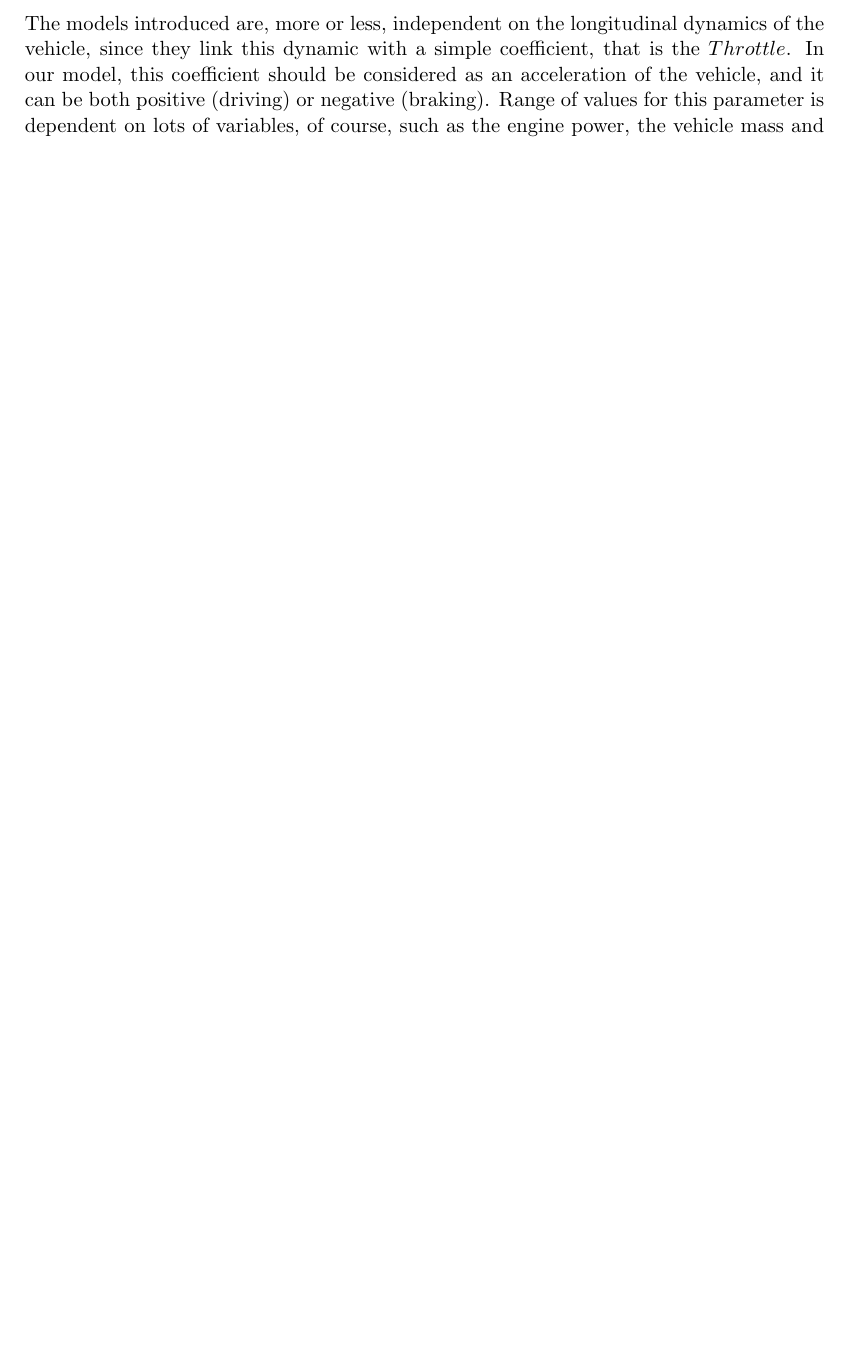
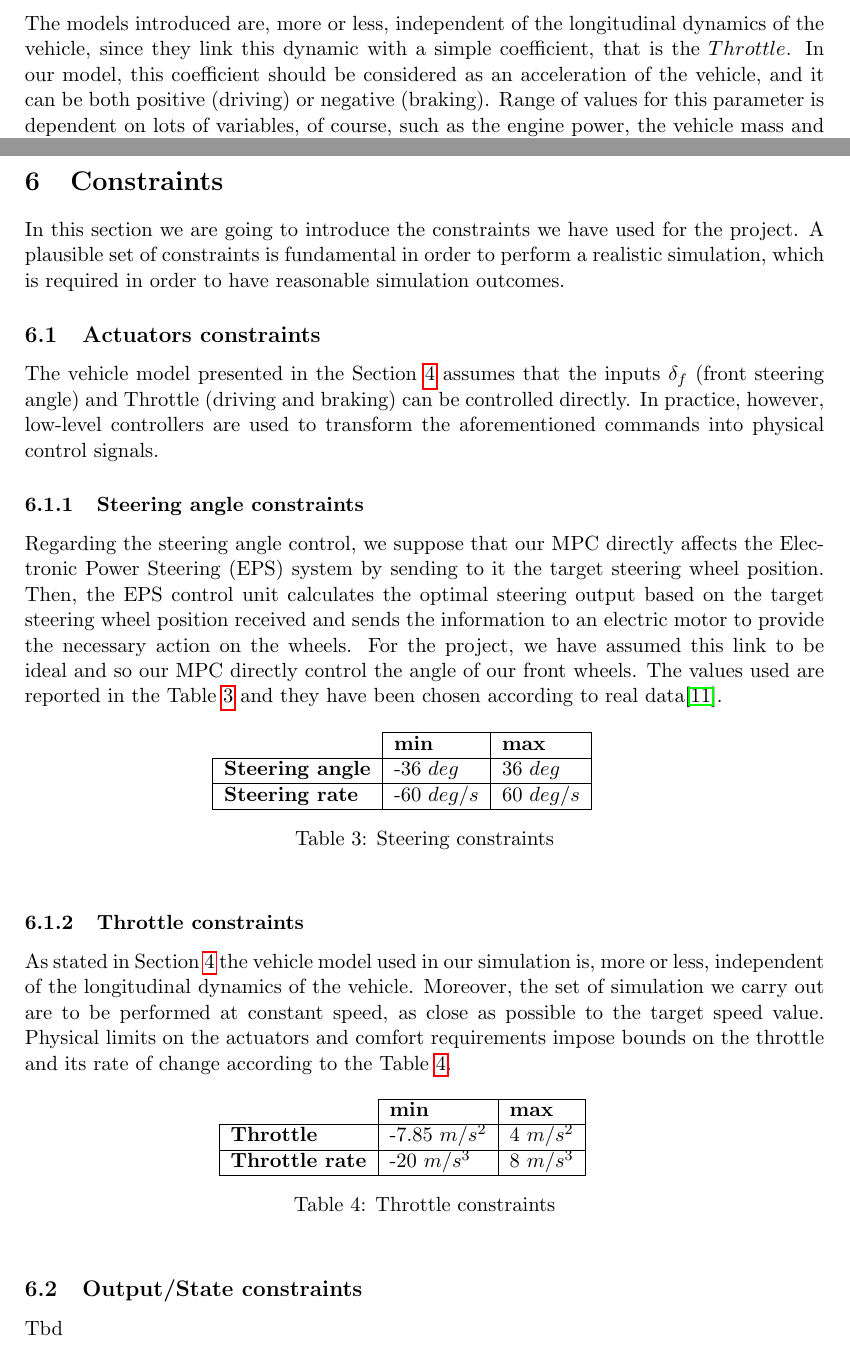
Before and after one commit to meltinglab/dynamic-obstacle-avoidance, a LaTeX paper (Documentation/Report/main.tex, which reads Documentation/Report/Chapters/4-PlantModel.tex, Documentation/Report/Chapters/6-Constraints.tex): part of page 14 of 23 before the commit and two parts of pages 14 and 23 of 24 after it, the two joined at a grey line, cut so that both start at the same text, the shorter picture padded with empty space. Compiled offline with pdfLaTeX.

Commit message:
Actuators constraints - UPDATE
Co-Authored-By: A-Tos <64929552+A-Tos@users.noreply.github.com>

```diff
--- a/Documentation/Report/Chapters/4-PlantModel.tex
+++ b/Documentation/Report/Chapters/4-PlantModel.tex
@@ -99,7 +99,7 @@ Tyre side slip angles can be approximated by the following equations:
 \begin{equation}
     \theta_r=tan^{-1}\left(\frac{\dot{y} - l_r\dot{\psi}}{\dot{x}}\right)
 \end{equation}
-The models introduced are, more or less, independent on the longitudinal dynamics of the vehicle, since they link this dynamic with a simple coefficient, that is the $Throttle$. In our model, this coefficient should be considered as an acceleration of the vehicle, and it can be both positive (driving) or negative (braking). Range of values for this parameter is dependent on lots of variables, of course, such as the engine power, the vehicle mass and inertia, the ground type, the rubber of the wheels and so on. Our assumption is to give a fixed interval for this parameter, to simulate a small commercial vehicle on dry asphalt, which can have a maximum acceleration of $4 m/s^2$ and a maximum braking deceleration of $-0.8g$. To summarize:
+The models introduced are, more or less, independent of the longitudinal dynamics of the vehicle, since they link this dynamic with a simple coefficient, that is the $Throttle$. In our model, this coefficient should be considered as an acceleration of the vehicle, and it can be both positive (driving) or negative (braking). Range of values for this parameter is dependent on lots of variables, of course, such as the engine power, the vehicle mass and inertia, the ground type, the rubber of the wheels and so on. Our assumption is to give a fixed interval for this parameter, to simulate a small commercial vehicle on dry asphalt, which can have a maximum acceleration of $4 m/s^2$ and a maximum braking deceleration of $-0.8g$. To summarize:
 \begin{itemize}
     \item $Throttle \in [-7.85, 4.00]m/s^2$
     \label{item:Throttle}
--- /dev/null
+++ b/Documentation/Report/Chapters/6-Constraints.tex
@@ -0,0 +1,44 @@
+\section{Constraints}
+In this section we are going to introduce the constraints we have used for the project. A plausible set of constraints is fundamental in order to perform a realistic simulation, which is required in order to have reasonable simulation outcomes.
+\subsection{Actuators constraints}
+
+The vehicle model presented in the Section \ref{chap:Vehicle_model} assumes that the inputs $\delta_f$ (front steering angle) and Throttle (driving and braking) can be controlled
+directly. In practice, however, low-level controllers are used to transform the aforementioned
+commands into physical control signals.
+\subsubsection{Steering angle constraints}
+Regarding the steering angle control, we suppose that our MPC directly affects the Electronic Power Steering (EPS) system by sending to it the target steering wheel position. Then, the EPS control unit calculates the optimal steering output based on the target steering wheel position received and sends the information to an electric motor to provide the necessary action on the wheels.
+For the project, we have assumed this link to be ideal and so our MPC directly control the angle of our front wheels. The values used are reported in the Table \ref{tab:steering} and they have been chosen according to real data\cite{forkenbrock2005assessment}.
+
+\begin{table}[H]
+\begin{center}
+\begin{tabular}{lllll}
+\cline{2-3}
+\multicolumn{1}{l|}{}                         & \multicolumn{1}{l|}{\textbf{min}} & \multicolumn{1}{l|}{\textbf{max}} &  &  \\ \cline{1-3}
+\multicolumn{1}{|l|}{\textbf{Steering angle}} & \multicolumn{1}{l|}{-36 $deg$}      & \multicolumn{1}{l|}{36 $deg$}      &  &  \\ \cline{1-3}
+\multicolumn{1}{|l|}{\textbf{Steering rate}}  & \multicolumn{1}{l|}{-60 $deg/s$}    & \multicolumn{1}{l|}{60 $deg/s$}    &  &  \\ \cline{1-3}
+\end{tabular}
+\caption{Steering constraints}
+\label{tab:steering}
+
+\end{center}
+\end{table}
+
+\subsubsection{Throttle constraints}
+As stated in Section \ref{chap:Vehicle_model} the vehicle model used in our simulation is,  more or less, independent of the longitudinal dynamics of the vehicle. Moreover, the set of simulation we carry out are to be performed at constant speed, as close as possible to the target speed value.
+Physical limits on the actuators and comfort requirements impose bounds on the throttle and its rate of change according to the Table \ref{tab:throttle}.
+
+\begin{table}[H]
+\begin{center}
+\begin{tabular}{lllll}
+\cline{2-3}
+\multicolumn{1}{l|}{} & \multicolumn{1}{l|}{\textbf{min}} & \multicolumn{1}{l|}{\textbf{max}} &  &  \\ \cline{1-3}
+\multicolumn{1}{|l|}{\textbf{Throttle}} & \multicolumn{1}{l|}{-7.85 $m/s^2$}  & \multicolumn{1}{l|}{4 $m/s^2$} &  &  \\ \cline{1-3}
+\multicolumn{1}{|l|}{\textbf{Throttle rate}} & \multicolumn{1}{l|}{-20 $m/s^3$}    & \multicolumn{1}{l|}{8 $m/s^3$} &  &  \\ \cline{1-3}
+\end{tabular}
+\caption{Throttle constraints}
+\label{tab:throttle}
+\end{center}
+\end{table}
+
+\subsection{Output/State constraints} Tbd
+% - Output/State: Lane keeping and obstacle avoidance
```
Also changed, not shown: Documentation/Report/Chapters/1-Introduction.tex (+2 -0 lines), Documentation/Report/Compliance.bib (+6 -4 lines), Documentation/Report/main.tex (+1 -0 lines), Documentation/Report/Report_Temp.pdf.
